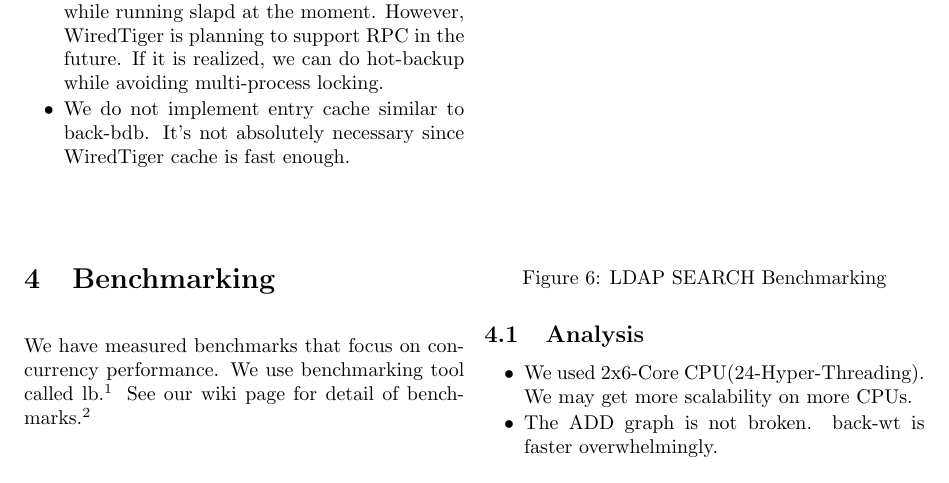
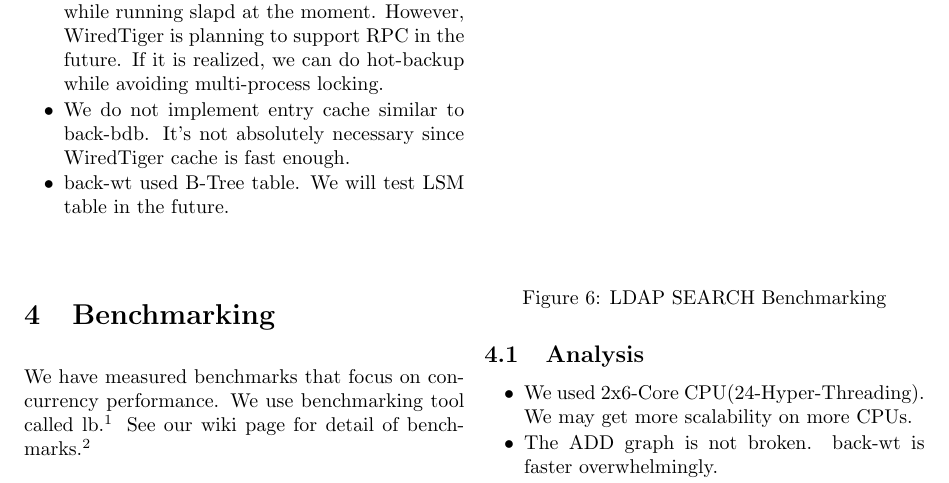
Before and after one commit to osstech-jp/ldapcon2015, a LaTeX document (paper.tex): part of page 2 of 2, cut so that both start at the same text. Compiled offline with pdfLaTeX.

Commit message:
LSMについて補足

```diff
--- a/paper.tex
+++ b/paper.tex
@@ -119,6 +119,8 @@ this purpose.
 \item
   We do not implement entry cache similar to back-bdb. It's not
   absolutely necessary since WiredTiger cache is fast enough.
+\item
+  back-wt used B-Tree table. We will test LSM table in the future.
 \end{itemize}
 
 \section{Benchmarking}\label{benchmarking}
```
Also changed, not shown: paper.md (+1 -0 lines), paper.pdf.
